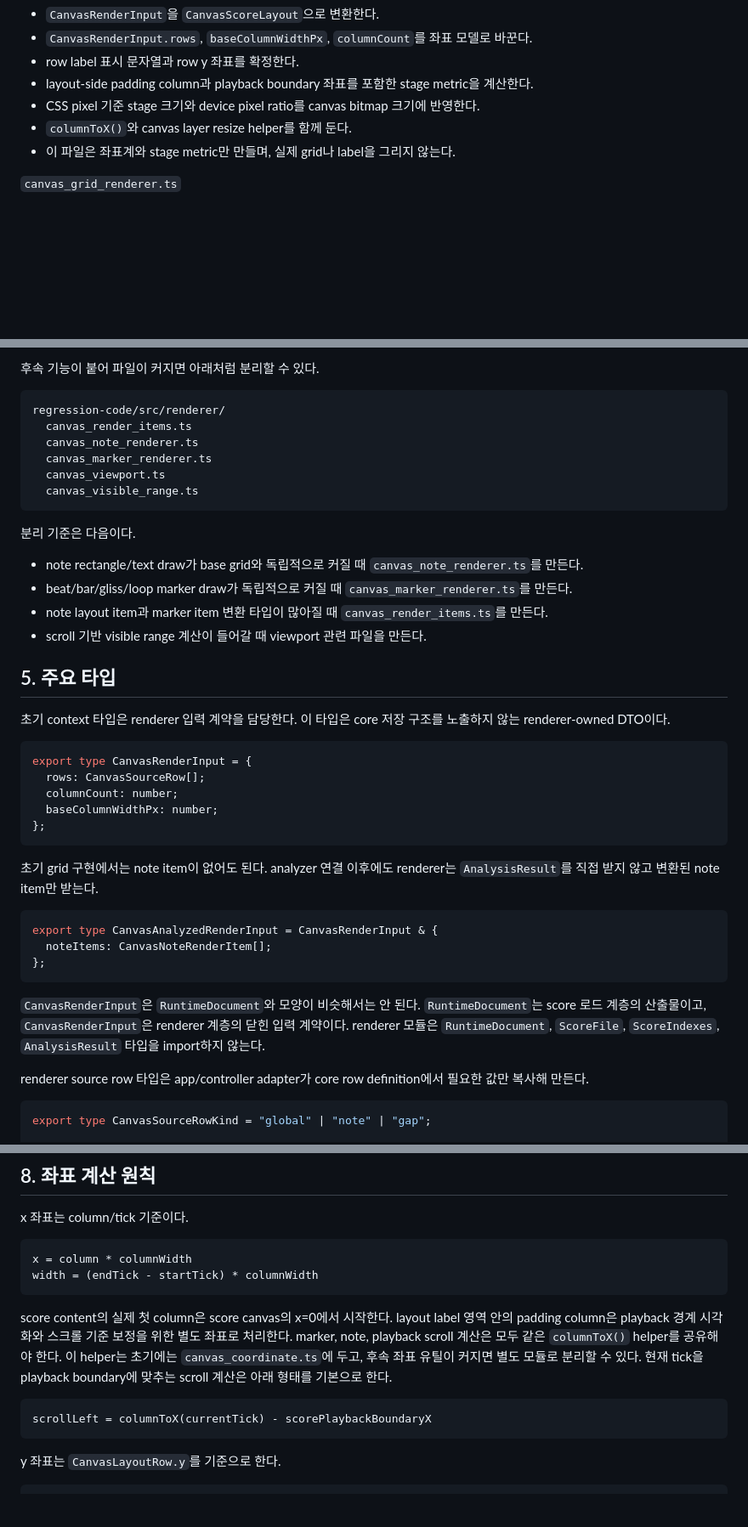
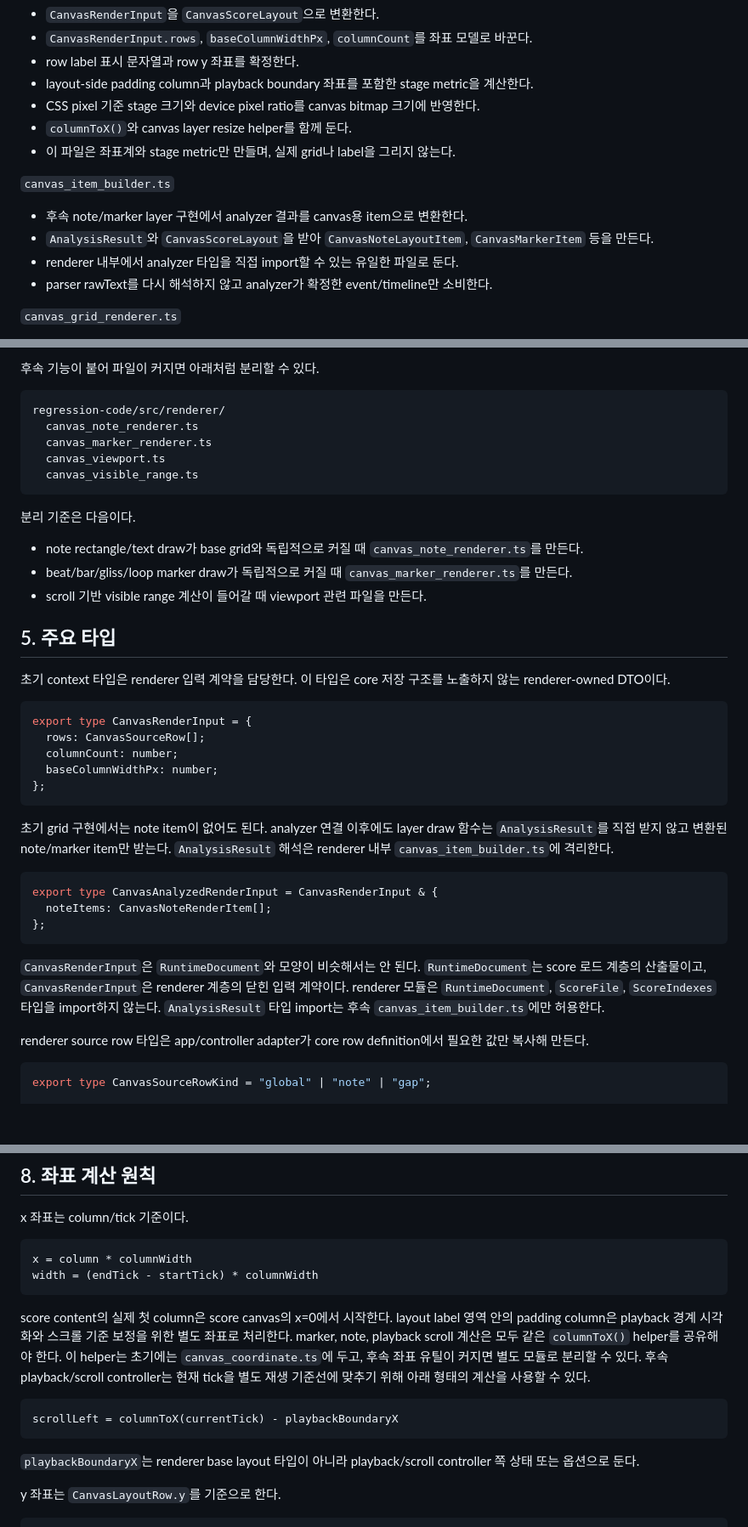
Before and after one commit to B935342LYS/SPRED, a Markdown page: docs/2.1-canvas-renderer-module-spec.md, 3 parts joined by grey strips. Shown at 85% size. Drawn GitHub-style; blank space fills up the shorter version.

````diff
--- a/docs/2.1-canvas-renderer-module-spec.md
+++ b/docs/2.1-canvas-renderer-module-spec.md
@@ -102,6 +104,12 @@ regression-code/src/renderer/
 - `columnToX()`와 canvas layer resize helper를 함께 둔다.
 - 이 파일은 좌표계와 stage metric만 만들며, 실제 grid나 label을 그리지 않는다.
 
+`canvas_item_builder.ts`
+- 후속 note/marker layer 구현에서 analyzer 결과를 canvas용 item으로 변환한다.
+- `AnalysisResult`와 `CanvasScoreLayout`을 받아 `CanvasNoteLayoutItem`, `CanvasMarkerItem` 등을 만든다.
+- renderer 내부에서 analyzer 타입을 직접 import할 수 있는 유일한 파일로 둔다.
+- parser rawText를 다시 해석하지 않고 analyzer가 확정한 event/timeline만 소비한다.
+
 `canvas_grid_renderer.ts`
 - layout label canvas와 base score canvas의 grid/background를 그린다.
 - 전역 행과 gap 행은 같은 진한 배경으로 처리하고, note 행만 연한 배경으로 덮는다.
@@ -117,7 +125,6 @@ regression-code/src/renderer/
 
 ```text
 regression-code/src/renderer/
-  canvas_render_items.ts
   canvas_note_renderer.ts
   canvas_marker_renderer.ts
   canvas_viewport.ts
@@ -128,7 +135,6 @@ regression-code/src/renderer/
 
 - note rectangle/text draw가 base grid와 독립적으로 커질 때 `canvas_note_renderer.ts`를 만든다.
 - beat/bar/gliss/loop marker draw가 독립적으로 커질 때 `canvas_marker_renderer.ts`를 만든다.
-- note layout item과 marker item 변환 타입이 많아질 때 `canvas_render_items.ts`를 만든다.
 - scroll 기반 visible range 계산이 들어갈 때 viewport 관련 파일을 만든다.
 
 ## 5. 주요 타입
@@ -145,7 +151,8 @@ export type CanvasRenderInput = {
 ```
 
 초기 grid 구현에서는 note item이 없어도 된다.
-analyzer 연결 이후에도 renderer는 `AnalysisResult`를 직접 받지 않고 변환된 note item만 받는다.
+analyzer 연결 이후에도 layer draw 함수는 `AnalysisResult`를 직접 받지 않고 변환된 note/marker item만 받는다.
+`AnalysisResult` 해석은 renderer 내부 `canvas_item_builder.ts`에 격리한다.
 
 ```ts
 export type CanvasAnalyzedRenderInput = CanvasRenderInput & {
@@ -155,7 +162,8 @@ export type CanvasAnalyzedRenderInput = CanvasRenderInput & {
 
 `CanvasRenderInput`은 `RuntimeDocument`와 모양이 비슷해서는 안 된다.
 `RuntimeDocument`는 score 로드 계층의 산출물이고, `CanvasRenderInput`은 renderer 계층의 닫힌 입력 계약이다.
-renderer 모듈은 `RuntimeDocument`, `ScoreFile`, `ScoreIndexes`, `AnalysisResult` 타입을 import하지 않는다.
+renderer 모듈은 `RuntimeDocument`, `ScoreFile`, `ScoreIndexes` 타입을 import하지 않는다.
+`AnalysisResult` 타입 import는 후속 `canvas_item_builder.ts`에만 허용한다.
 
 renderer source row 타입은 app/controller adapter가 core row definition에서 필요한 값만 복사해 만든다.
 
@@ -357,11 +370,13 @@ score content의 실제 첫 column은 score canvas의 x=0에서 시작한다.
 layout label 영역 안의 padding column은 playback 경계 시각화와 스크롤 기준 보정을 위한 별도 좌표로 처리한다.
 marker, note, playback scroll 계산은 모두 같은 `columnToX()` helper를 공유해야 한다.
 이 helper는 초기에는 `canvas_coordinate.ts`에 두고, 후속 좌표 유틸이 커지면 별도 모듈로 분리할 수 있다.
-현재 tick을 playback boundary에 맞추는 scroll 계산은 아래 형태를 기본으로 한다.
+후속 playback/scroll controller는 현재 tick을 별도 재생 기준선에 맞추기 위해 아래 형태의 계산을 사용할 수 있다.
 
 ```text
-scrollLeft = columnToX(currentTick) - scorePlaybackBoundaryX
+scrollLeft = columnToX(currentTick) - playbackBoundaryX
 ```
+
+`playbackBoundaryX`는 renderer base layout 타입이 아니라 playback/scroll controller 쪽 상태 또는 옵션으로 둔다.
 
 y 좌표는 `CanvasLayoutRow.y`를 기준으로 한다.
 
````
Also changed, not shown: other parts of docs/2.1-canvas-renderer-module-spec.md (+24 -15 lines).
